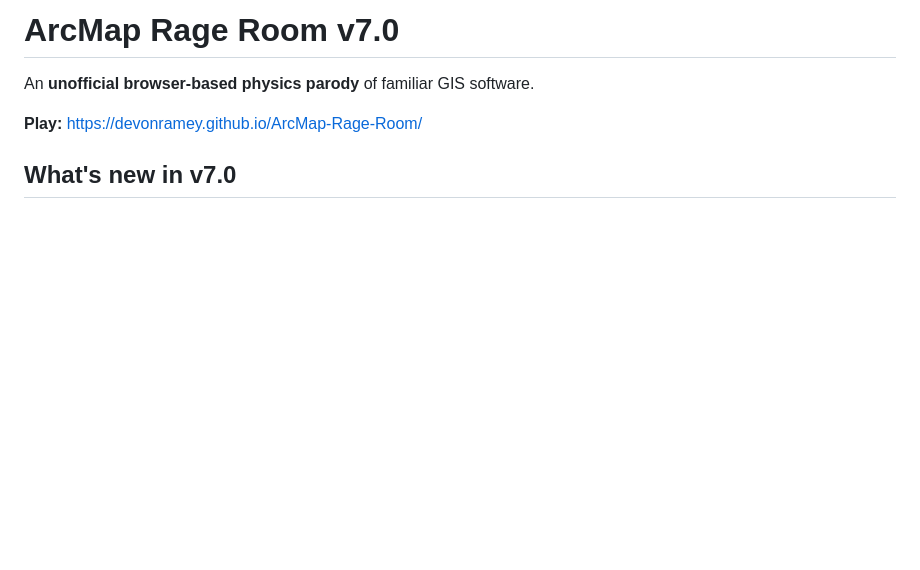
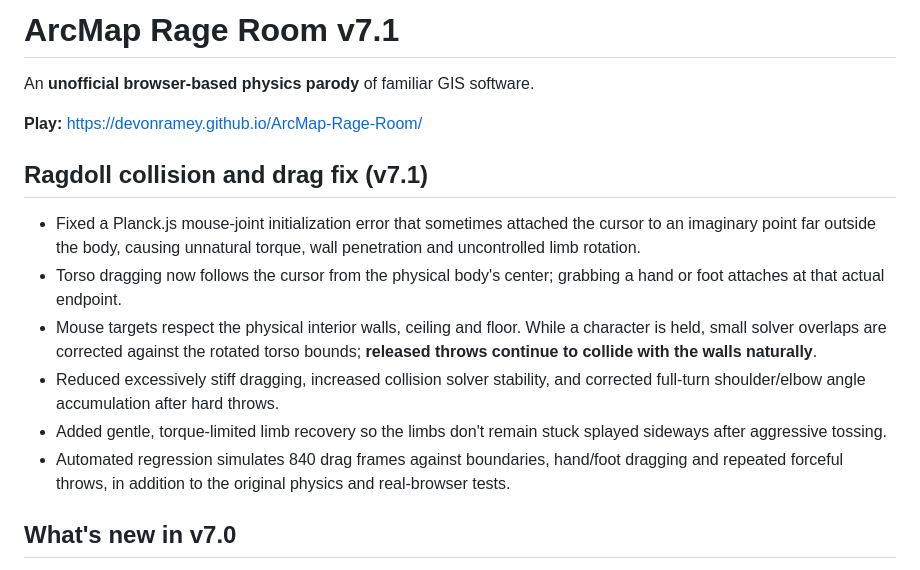
Before and after one commit to devonramey/ArcMap-Rage-Room, a Markdown page: README.md, the part around the change. GitHub-like rendering; blank space fills up the shorter version.

Commit message:
Document v7.1 root cause of stuck limbs and wall drag fixes with new regression tests

```diff
--- a/README.md
+++ b/README.md
@@ -1,8 +1,17 @@
-# ArcMap Rage Room v7.0
+# ArcMap Rage Room v7.1
 
 An **unofficial browser-based physics parody** of familiar GIS software.
 
 **Play:** https://devonramey.github.io/ArcMap-Rage-Room/
+
+## Ragdoll collision and drag fix (v7.1)
+
+- Fixed a Planck.js mouse-joint initialization error that sometimes attached the cursor to an imaginary point far outside the body, causing unnatural torque, wall penetration and uncontrolled limb rotation.
+- Torso dragging now follows the cursor from the physical body's center; grabbing a hand or foot attaches at that actual endpoint.
+- Mouse targets respect the physical interior walls, ceiling and floor. While a character is held, small solver overlaps are corrected against the rotated torso bounds; **released throws continue to collide with the walls naturally**.
+- Reduced excessively stiff dragging, increased collision solver stability, and corrected full-turn shoulder/elbow angle accumulation after hard throws.
+- Added gentle, torque-limited limb recovery so the limbs don't remain stuck splayed sideways after aggressive tossing.
+- Automated regression simulates 840 drag frames against boundaries, hand/foot dragging and repeated forceful throws, in addition to the original physics and real-browser tests.
 
 ## What's new in v7.0
 
```
